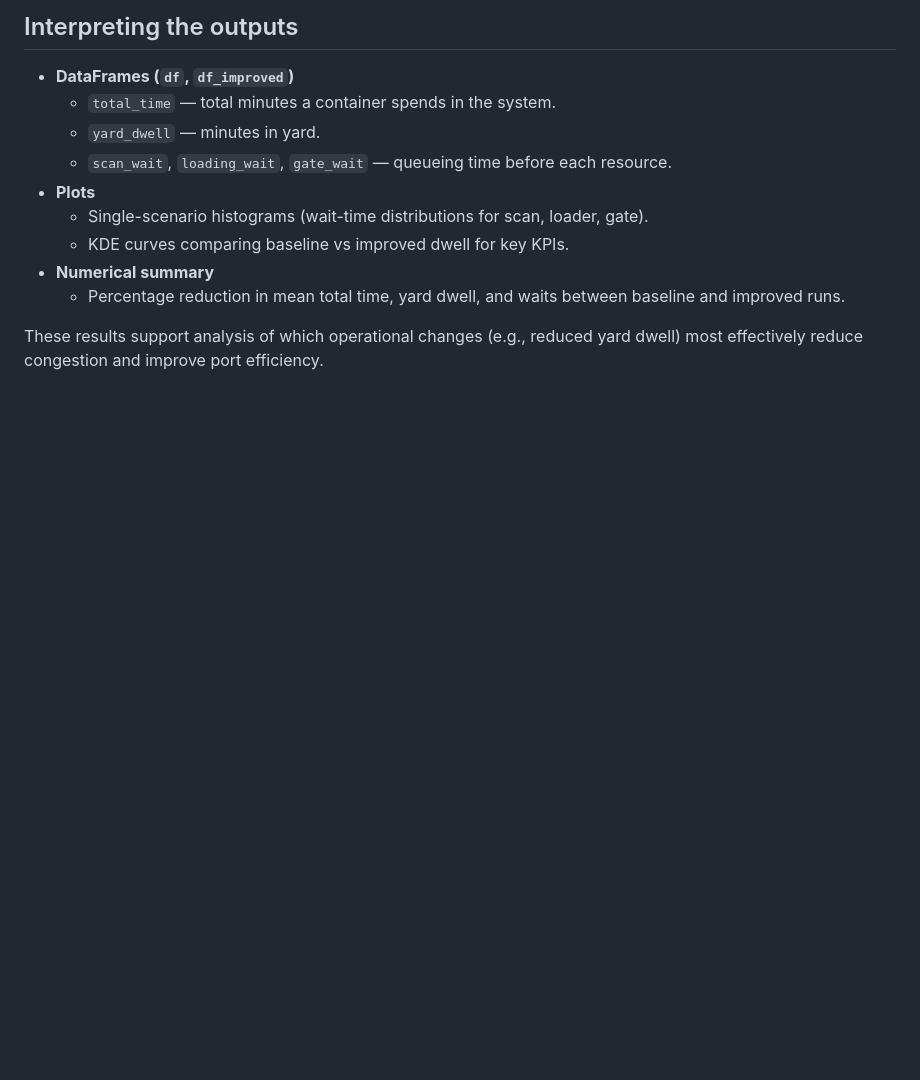
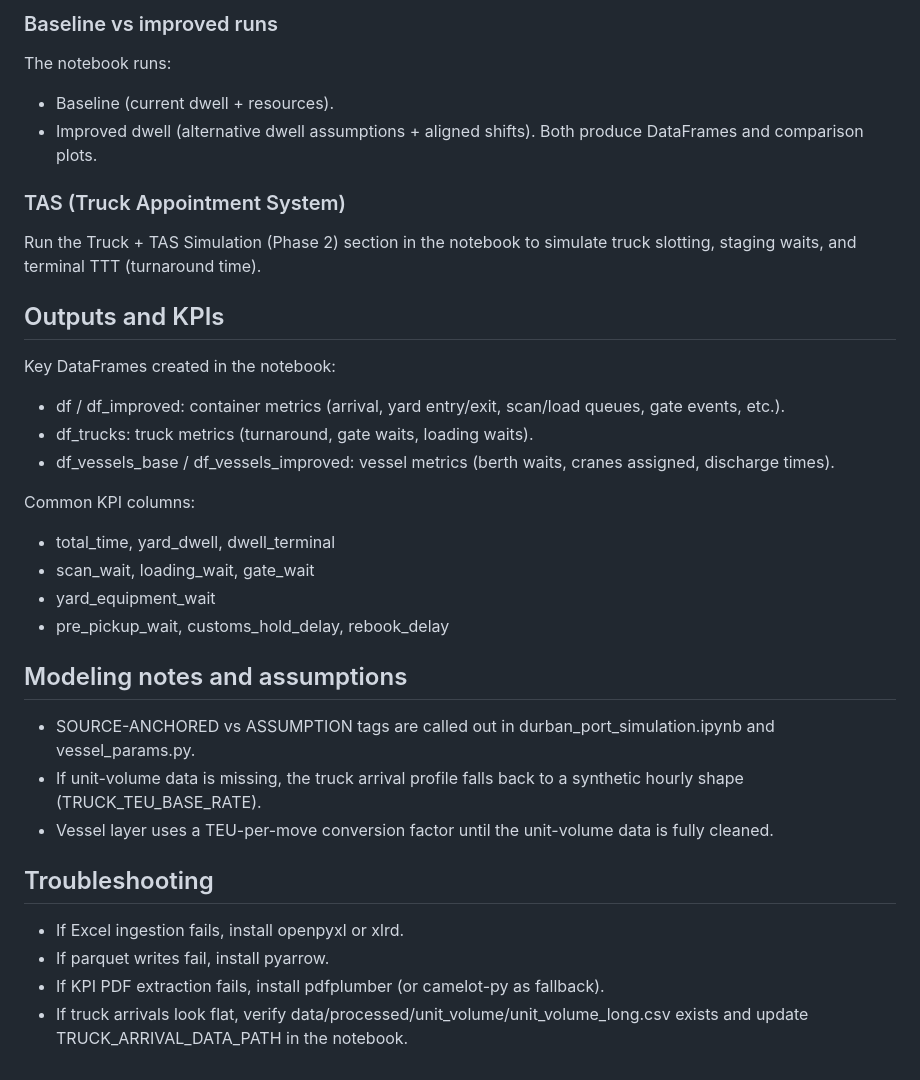
Before and after one commit to NkanyeziNgobese/PortSimulation, a Markdown page: README.md, the part around one of its changes. Rendered like a GitHub page; blank space fills up the shorter version.

```diff
--- a/README.md
+++ b/README.md
@@ -65,14 +80,43 @@ You will also need Jupyter or VS Code (or another IDE) capable of running `.ipyn
 
-## Interpreting the outputs
+### Baseline vs improved runs
+The notebook runs:
+- Baseline (current dwell + resources).
+- Improved dwell (alternative dwell assumptions + aligned shifts).
+Both produce DataFrames and comparison plots.
 
-- **DataFrames (`df`, `df_improved`)**
-  - `total_time` — total minutes a container spends in the system.
-  - `yard_dwell` — minutes in yard.
-  - `scan_wait`, `loading_wait`, `gate_wait` — queueing time before each resource.
-- **Plots**
-  - Single-scenario histograms (wait-time distributions for scan, loader, gate).
-  - KDE curves comparing baseline vs improved dwell for key KPIs.
-- **Numerical summary**
-  - Percentage reduction in mean total time, yard dwell, and waits between baseline and improved runs.
+### TAS (Truck Appointment System)
+Run the Truck + TAS Simulation (Phase 2) section in the notebook to
+simulate truck slotting, staging waits, and terminal TTT (turnaround time).
 
-These results support analysis of which operational changes (e.g., reduced yard dwell) most effectively reduce congestion and improve port efficiency.
+## Outputs and KPIs
+
+Key DataFrames created in the notebook:
+- df / df_improved: container metrics (arrival, yard entry/exit, scan/load
+  queues, gate events, etc.).
+- df_trucks: truck metrics (turnaround, gate waits, loading waits).
+- df_vessels_base / df_vessels_improved: vessel metrics (berth waits,
+  cranes assigned, discharge times).
+
+Common KPI columns:
+- total_time, yard_dwell, dwell_terminal
+- scan_wait, loading_wait, gate_wait
+- yard_equipment_wait
+- pre_pickup_wait, customs_hold_delay, rebook_delay
+
+## Modeling notes and assumptions
+
+- SOURCE-ANCHORED vs ASSUMPTION tags are called out in
+  durban_port_simulation.ipynb and vessel_params.py.
+- If unit-volume data is missing, the truck arrival profile falls back to a
+  synthetic hourly shape (TRUCK_TEU_BASE_RATE).
+- Vessel layer uses a TEU-per-move conversion factor until the unit-volume data
+  is fully cleaned.
+
+## Troubleshooting
+
+- If Excel ingestion fails, install openpyxl or xlrd.
+- If parquet writes fail, install pyarrow.
+- If KPI PDF extraction fails, install pdfplumber (or camelot-py as fallback).
+- If truck arrivals look flat, verify
+  data/processed/unit_volume/unit_volume_long.csv exists and update
+  TRUCK_ARRIVAL_DATA_PATH in the notebook.
```
Also changed, not shown: other parts of README.md (+63 -48 lines).
